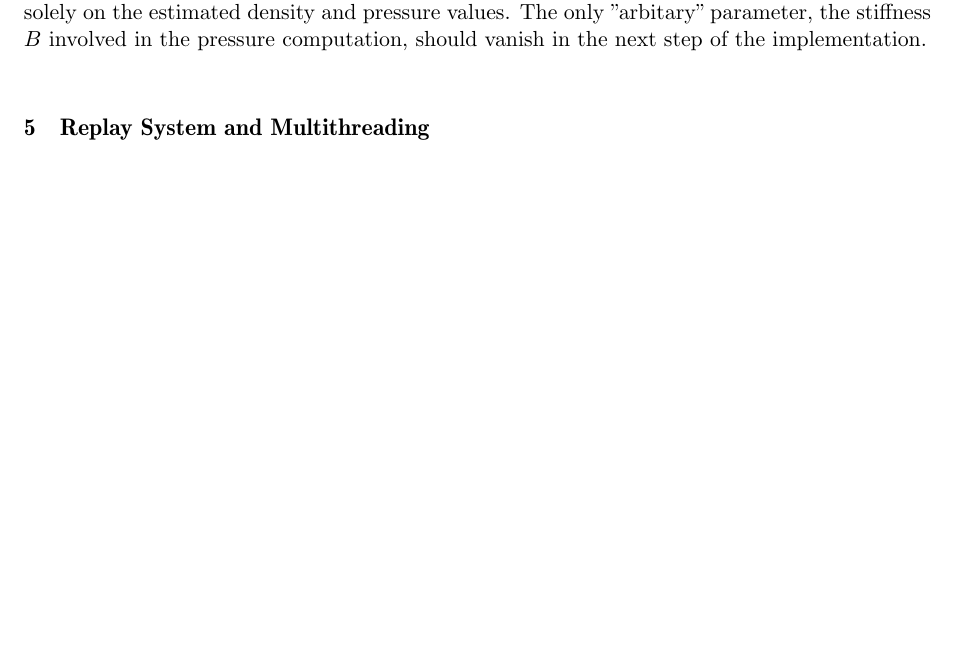
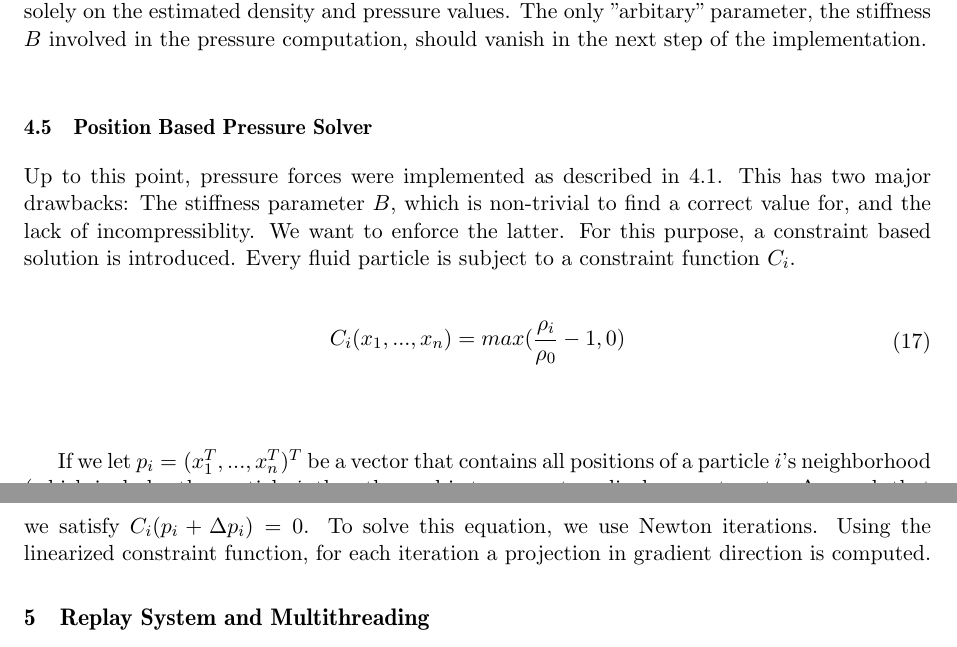
Before and after one commit to enneking/Fluid_Simulation_Practical, a LaTeX document (report/report.tex): part of page 8 of 12 before the commit and two parts of pages 8 and 9 of 12 after it, the two joined at a grey line, cut so that both start at the same text, the shorter picture padded with empty space. Compiled offline with pdfLaTeX.

Commit message:
work on report

```diff
--- a/report/report.tex
+++ b/report/report.tex
@@ -275,6 +276,22 @@ F^{p}_{f_{i} \leftarrow b_{j}} = -m_{f_{i}}\Psi_{b_{j}}(\rho_{0})\frac{p_{f_{i}}
 Again, this takes into account the volume represented of a boundary particle.\\
 It should be noted that there is now no external parameter left, boundary forces are dependent solely on the estimated density and pressure values. The only "arbitary" parameter, the stiffness \(B\) involved in the pressure computation, should vanish in the next step of the implementation.\\
 
+\subsection{Position Based Pressure Solver}
+
+Up to this point, pressure forces were implemented as described in \ref{subsec:Pressure Force}. This has two major drawbacks: The stiffness parameter \(B\), which is non-trivial to find a correct value for, and the lack of incompressiblity. We want to enforce the latter.
+For this purpose, a constraint based solution is introduced. Every fluid particle is subject to a constraint function \(C_{i}\).\\
+\\
+\begin{equation}
+\begin{aligned}
+C_{i}(x_{1}, ..., x_{n}) = max (\frac{\rho_{i}}{\rho_{0}} - 1, 0)
+\end{aligned}
+\end{equation}\\
+\\
+
+If we let \(p_i = (x^{T}_1, ..., x^{T}_n)^T\) be a vector that contains all positions of a particle \(i\)'s neighborhood (which includes the particle \(i\), then the goal is to compute a displacement vector \(\Delta p_i\) such that we satisfy \(C_i(p_i + \Delta p_i) = 0\).
+To solve this equation, we use Newton iterations. Using the linearized constraint function, for each iteration a projection in gradient direction is computed.
+
+
 \section{Replay System and Multithreading}
 A property of the SPH technique is that it is not suited for realtime applications out of the box due to the high computation cost. This makes debugging incorrect behaviour especially difficult. \\
 A way to migitate this is parallelizing the implementation. Each stage of the algorithm is trivially parallelizable, as each particle is simulated in isolation. Dependencies only exist on values from previous passes, i.e. pressure forces depend on density and pressure values, but there's no interdependencies during pressure force computation.
```
Also changed, not shown: report/equations.md (added, +13 -0 lines), report/report.tex (1 more changed lines).
